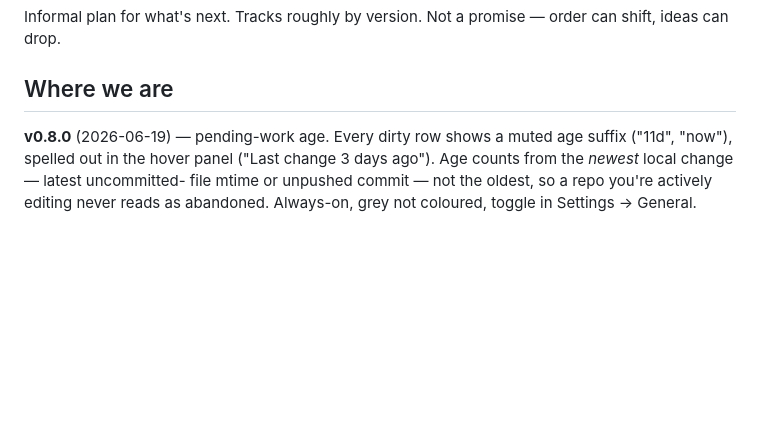
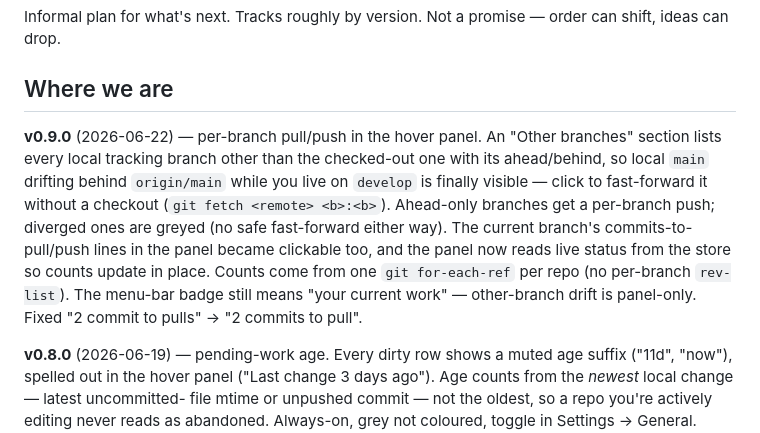
Before and after one commit to thimo/uncommitted, a Markdown page: ROADMAP.md, the part around the change. Drawn GitHub-style; blank space fills up the shorter version.

Commit message:
Roadmap: note v0.9.0

```diff
--- a/ROADMAP.md
+++ b/ROADMAP.md
@@ -4,6 +4,18 @@ Informal plan for what's next. Tracks roughly by version. Not a promise —
 order can shift, ideas can drop.
 
 ## Where we are
+
+**v0.9.0** (2026-06-22) — per-branch pull/push in the hover panel. An "Other
+branches" section lists every local tracking branch other than the checked-out
+one with its ahead/behind, so local `main` drifting behind `origin/main` while
+you live on `develop` is finally visible — click to fast-forward it without a
+checkout (`git fetch <remote> <b>:<b>`). Ahead-only branches get a per-branch
+push; diverged ones are greyed (no safe fast-forward either way). The current
+branch's commits-to-pull/push lines in the panel became clickable too, and the
+panel now reads live status from the store so counts update in place. Counts
+come from one `git for-each-ref` per repo (no per-branch `rev-list`). The
+menu-bar badge still means "your current work" — other-branch drift is
+panel-only. Fixed "2 commit to pulls" → "2 commits to pull".
 
 **v0.8.0** (2026-06-19) — pending-work age. Every dirty row shows a muted
 age suffix ("11d", "now"), spelled out in the hover panel ("Last change 3
```
